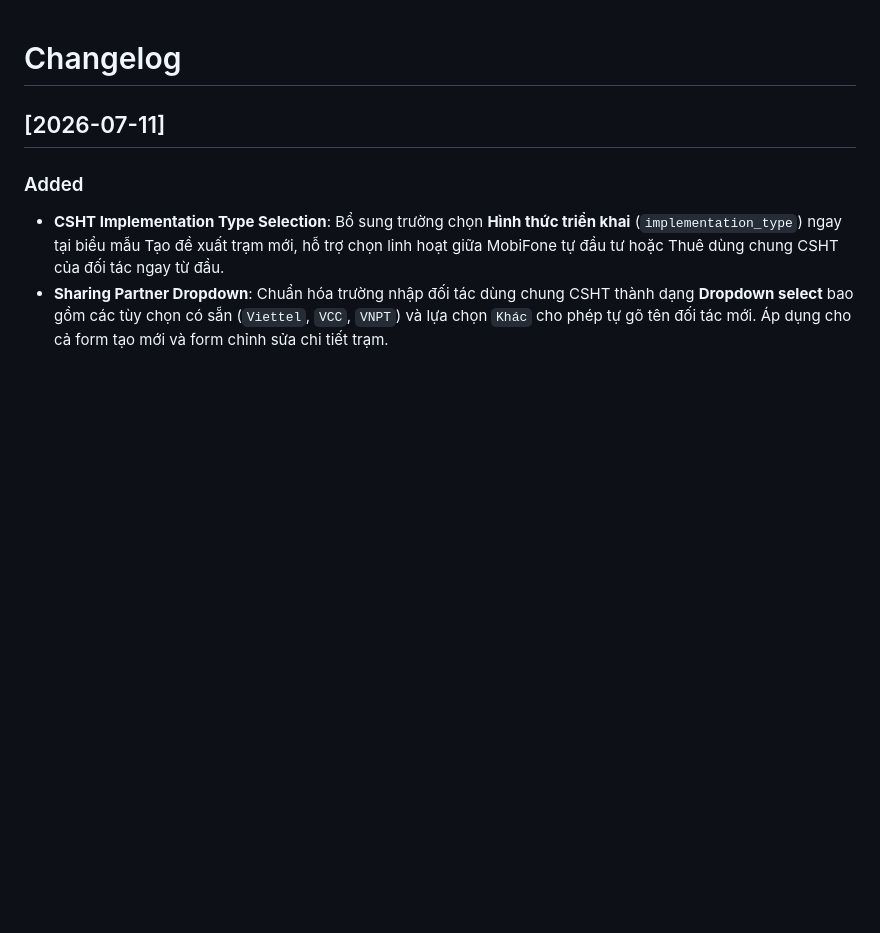
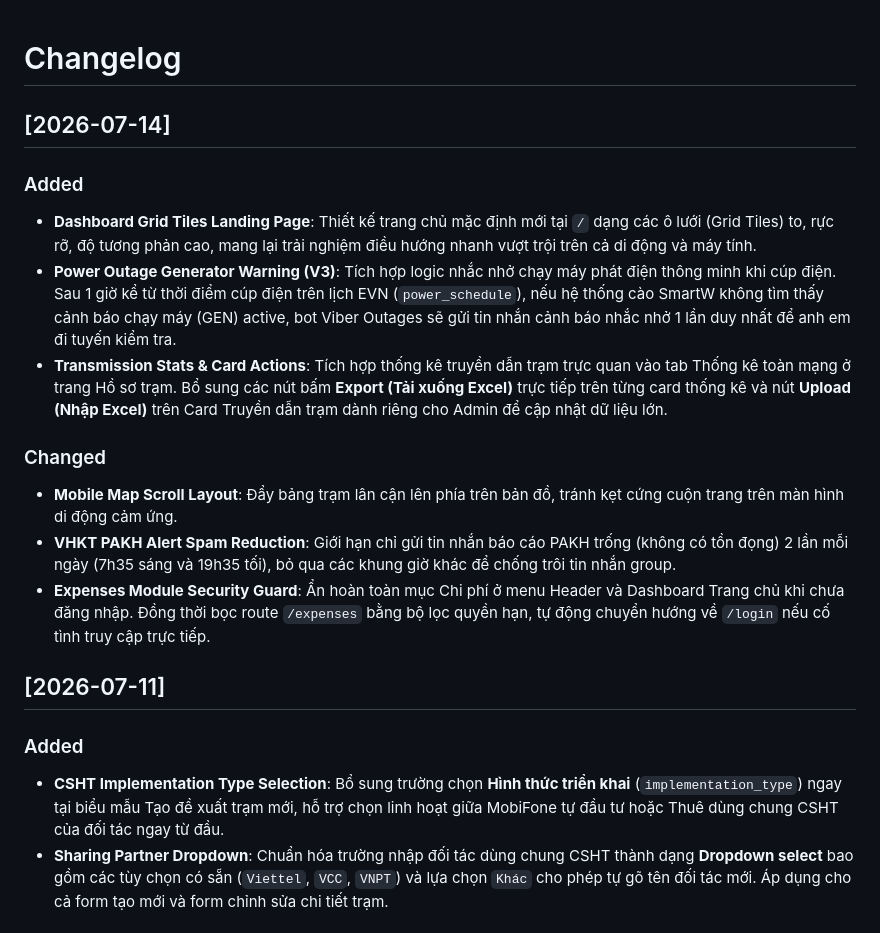
Before and after one commit to canglt1985-glitch/Generator, a Markdown page: CHANGELOG.md, the part around the change. Drawn GitHub-style; blank space fills up the shorter version.

Commit message:
docs: update CHANGELOG.md with 2026-07-14 feature entries

```diff
--- a/CHANGELOG.md
+++ b/CHANGELOG.md
@@ -1,4 +1,15 @@
 # Changelog
+
+## [2026-07-14]
+### Added
+- **Dashboard Grid Tiles Landing Page**: Thiết kế trang chủ mặc định mới tại `/` dạng các ô lưới (Grid Tiles) to, rực rỡ, độ tương phản cao, mang lại trải nghiệm điều hướng nhanh vượt trội trên cả di động và máy tính.
+- **Power Outage Generator Warning (V3)**: Tích hợp logic nhắc nhở chạy máy phát điện thông minh khi cúp điện. Sau 1 giờ kể từ thời điểm cúp điện trên lịch EVN (`power_schedule`), nếu hệ thống cào SmartW không tìm thấy cảnh báo chạy máy (GEN) active, bot Viber Outages sẽ gửi tin nhắn cảnh báo nhắc nhở 1 lần duy nhất để anh em đi tuyến kiểm tra.
+- **Transmission Stats & Card Actions**: Tích hợp thống kê truyền dẫn trạm trực quan vào tab Thống kê toàn mạng ở trang Hồ sơ trạm. Bổ sung các nút bấm **Export (Tải xuống Excel)** trực tiếp trên từng card thống kê và nút **Upload (Nhập Excel)** trên Card Truyền dẫn trạm dành riêng cho Admin để cập nhật dữ liệu lớn.
+
+### Changed
+- **Mobile Map Scroll Layout**: Đẩy bảng trạm lân cận lên phía trên bản đồ, tránh kẹt cứng cuộn trang trên màn hình di động cảm ứng.
+- **VHKT PAKH Alert Spam Reduction**: Giới hạn chỉ gửi tin nhắn báo cáo PAKH trống (không có tồn đọng) 2 lần mỗi ngày (7h35 sáng và 19h35 tối), bỏ qua các khung giờ khác để chống trôi tin nhắn group.
+- **Expenses Module Security Guard**: Ẩn hoàn toàn mục Chi phí ở menu Header và Dashboard Trang chủ khi chưa đăng nhập. Đồng thời bọc route `/expenses` bằng bộ lọc quyền hạn, tự động chuyển hướng về `/login` nếu cố tình truy cập trực tiếp.
 
 ## [2026-07-11]
 ### Added
```
